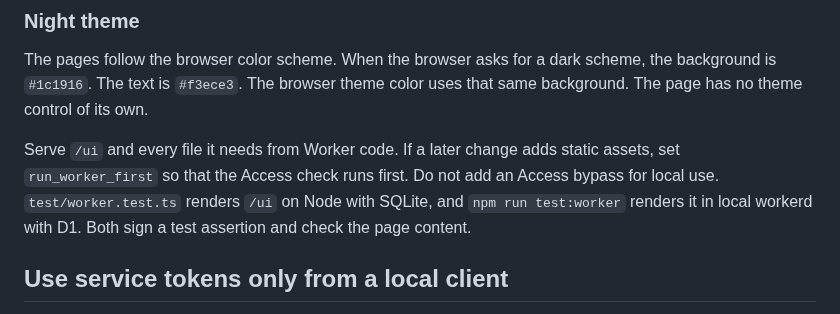
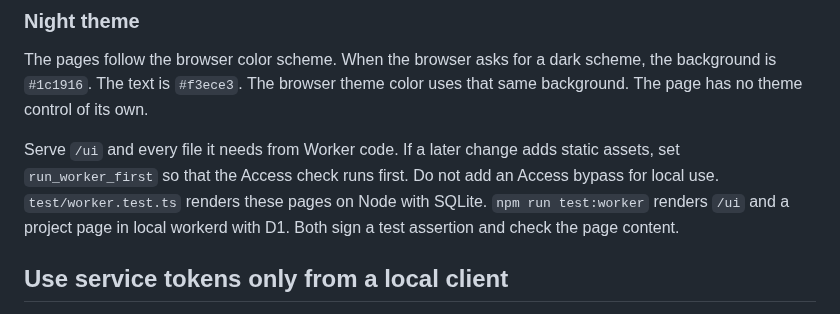
Before and after one commit to meganemura/polylinedb, a Markdown page: docs/cloud.md, the part around the change. Rendered like a GitHub page.

Commit message:
docs: name the workerd /ui coverage
The guide said the workerd test renders /ui. That test renders the home page and a project page. The other pages are rendered on Node with SQLite.

Co-authored-by: meganemura <meganemura@users.noreply.github.com>

```diff
--- a/docs/cloud.md
+++ b/docs/cloud.md
@@ -668,7 +668,8 @@ The page has no theme control of its own.
 Serve `/ui` and every file it needs from Worker code.
 If a later change adds static assets, set `run_worker_first` so that the Access check runs first.
 Do not add an Access bypass for local use.
-`test/worker.test.ts` renders `/ui` on Node with SQLite, and `npm run test:worker` renders it in local workerd with D1.
+`test/worker.test.ts` renders these pages on Node with SQLite.
+`npm run test:worker` renders `/ui` and a project page in local workerd with D1.
 Both sign a test assertion and check the page content.
 
 ## Use service tokens only from a local client
```
